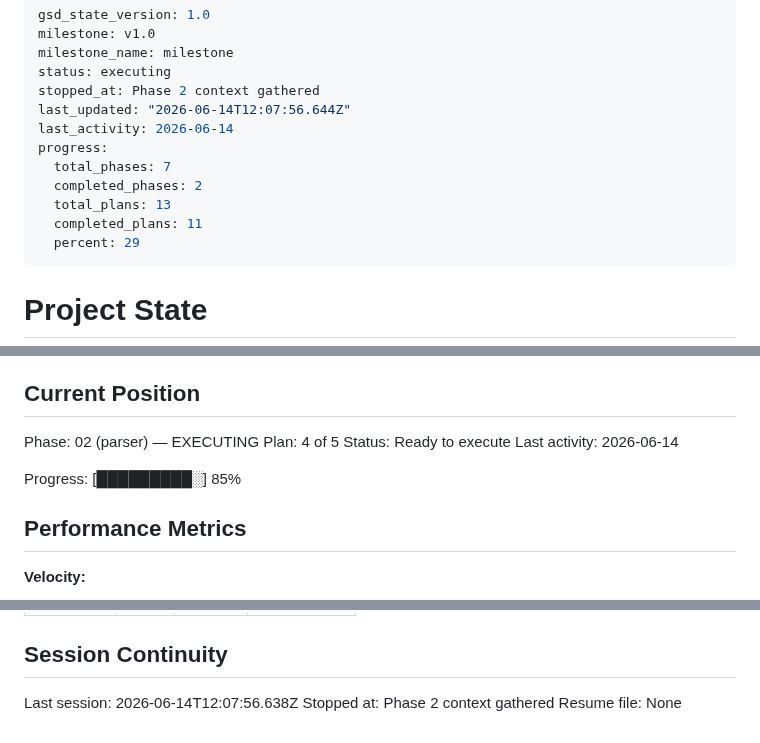
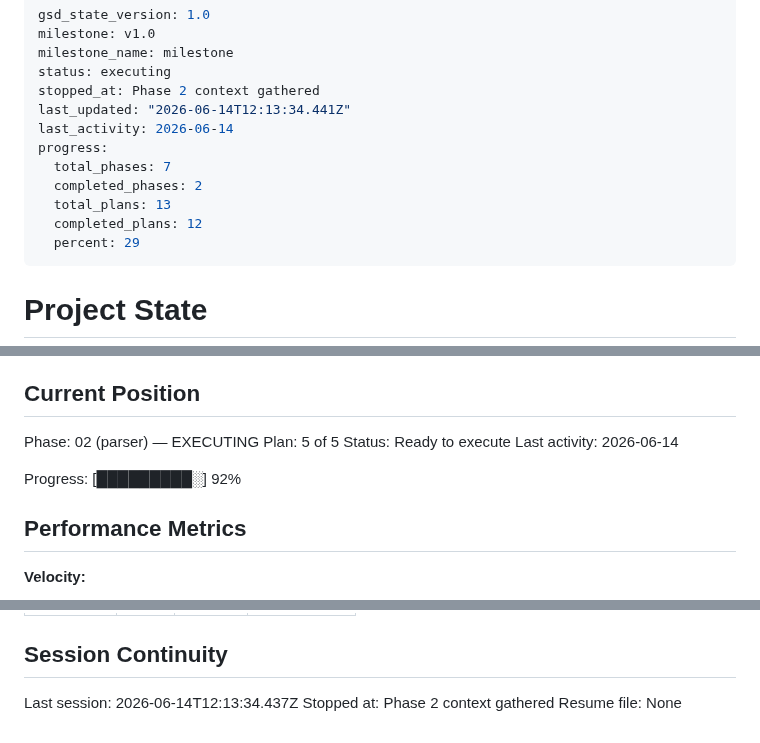
Before and after one commit to RAFAELDCOELHO/atena-lang, a Markdown page: .planning/STATE.md, 3 parts joined by grey strips. Drawn GitHub-style.

Commit message:
docs(02-04): complete error-recovery plan — PARSE-05/06 verified, from-import redirect added
Co-Authored-By: Claude Sonnet 4.6 <noreply@anthropic.com>

```diff
--- a/.planning/STATE.md
+++ b/.planning/STATE.md
@@ -4,13 +4,13 @@ milestone: v1.0
 milestone_name: milestone
 status: executing
 stopped_at: Phase 2 context gathered
-last_updated: "2026-06-14T12:07:56.644Z"
+last_updated: "2026-06-14T12:13:34.441Z"
 last_activity: 2026-06-14
 progress:
   total_phases: 7
   completed_phases: 2
   total_plans: 13
-  completed_plans: 11
+  completed_plans: 12
   percent: 29
 ---
 
@@ -26,11 +26,11 @@ See: .planning/PROJECT.md (updated 2026-06-13)
 ## Current Position
 
 Phase: 02 (parser) — EXECUTING
-Plan: 4 of 5
+Plan: 5 of 5
 Status: Ready to execute
 Last activity: 2026-06-14
 
-Progress: [█████████░] 85%
+Progress: [█████████░] 92%
 
 ## Performance Metrics
 
@@ -119,6 +120,6 @@ Items acknowledged and carried forward from previous milestone close:
 
 ## Session Continuity
 
-Last session: 2026-06-14T12:07:56.638Z
+Last session: 2026-06-14T12:13:34.437Z
 Stopped at: Phase 2 context gathered
 Resume file: None
```
Also changed, not shown: other parts of .planning/STATE.md (+1 -0 lines), .planning/ROADMAP.md (+2 -2 lines), 1 other file.
